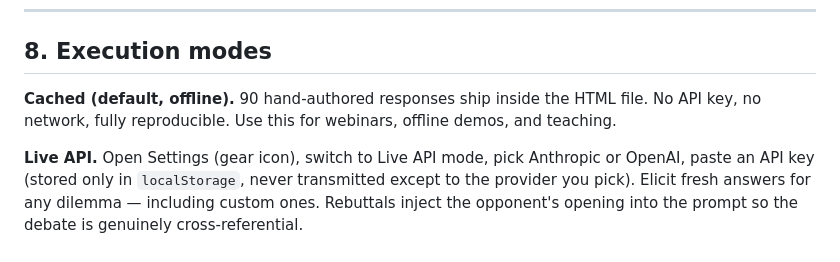
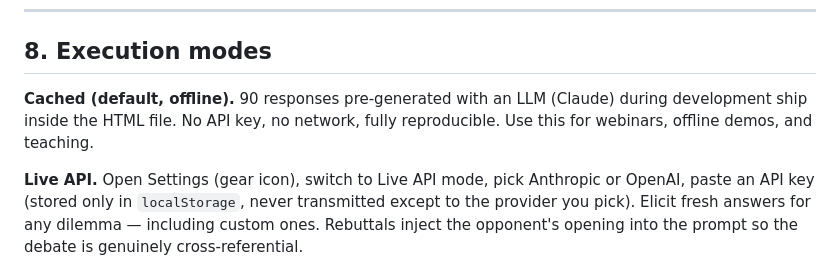
Before and after one commit to utkukose/MoralLLM-Lab, a Markdown page: README.md, the part around the change. Rendered like a GitHub page.

Commit message:
Clarify Cached execution mode description
Updated description of Cached execution mode to clarify that responses are pre-generated with an LLM (Claude) during development.

```diff
--- a/README.md
+++ b/README.md
@@ -150,7 +150,7 @@ Downloads use the browser's native save dialog. Filenames follow the pattern `mo
 <a name="modes"></a>
 ## 8. Execution modes
 
-**Cached (default, offline).** 90 hand-authored responses ship inside the HTML file. No API key, no network, fully reproducible. Use this for webinars, offline demos, and teaching.
+**Cached (default, offline).** 90 responses pre-generated with an LLM (Claude) during development ship inside the HTML file. No API key, no network, fully reproducible. Use this for webinars, offline demos, and teaching.
 
 **Live API.** Open Settings (gear icon), switch to Live API mode, pick Anthropic or OpenAI, paste an API key (stored only in `localStorage`, never transmitted except to the provider you pick). Elicit fresh answers for any dilemma — including custom ones. Rebuttals inject the opponent's opening into the prompt so the debate is genuinely cross-referential.
 
```
